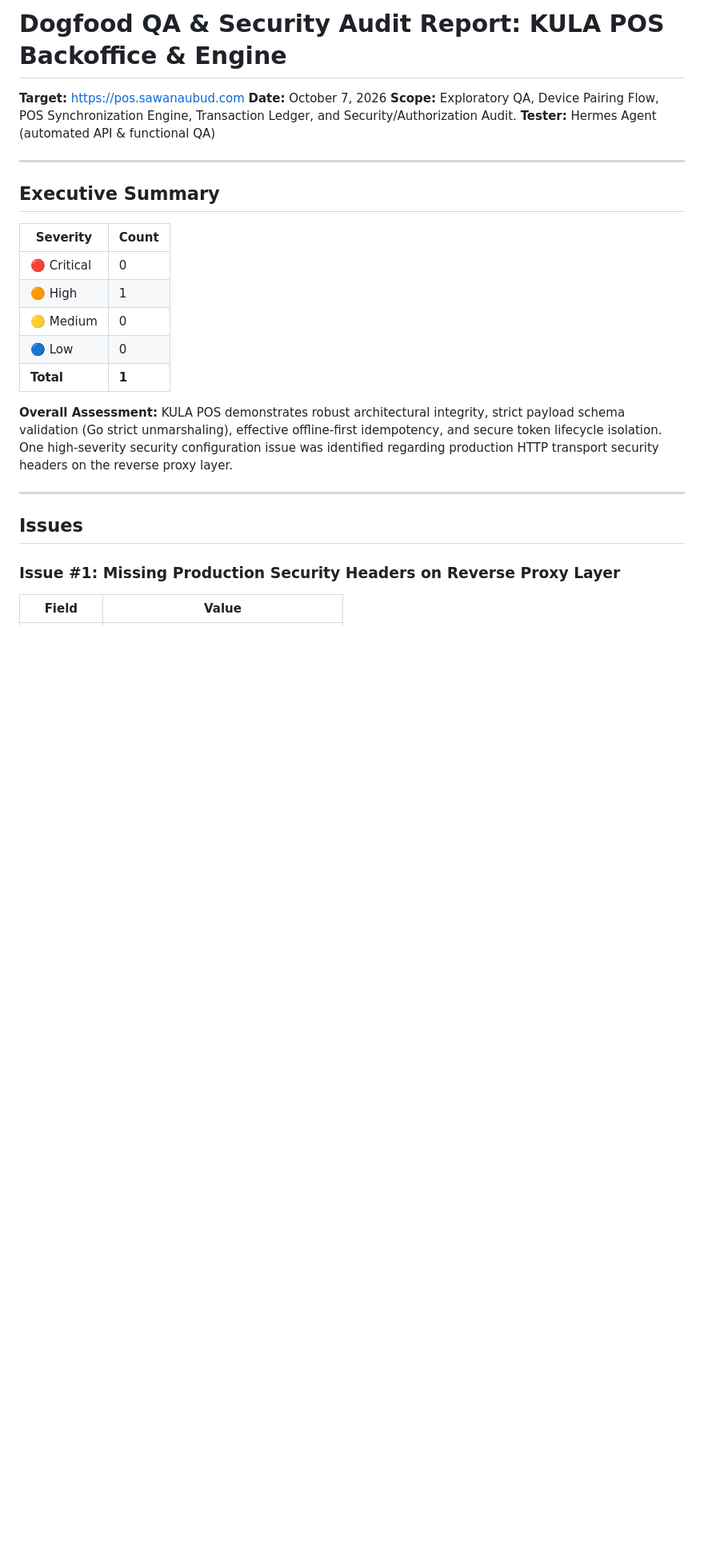
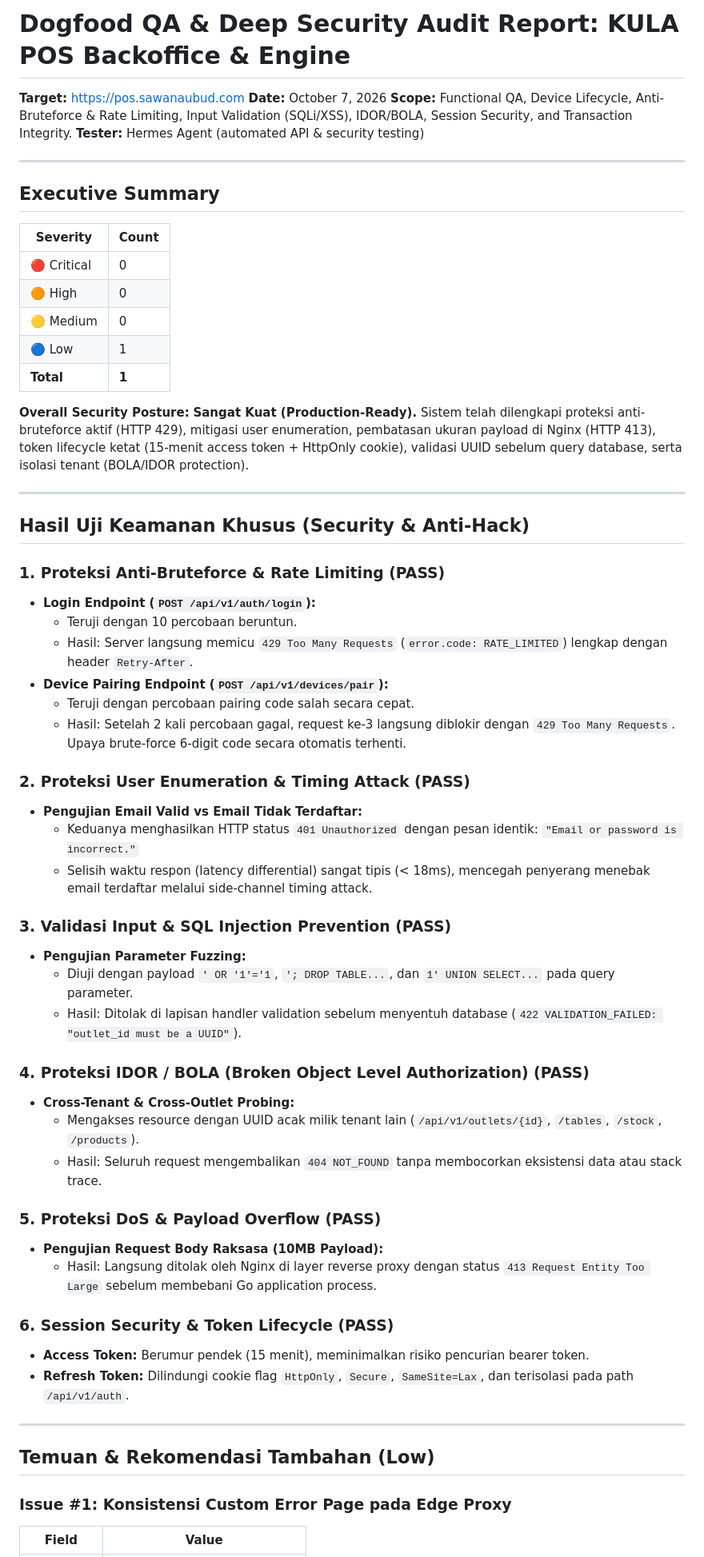
Before and after one commit to DewaBiara/obsidian-vault, a Markdown page: 01_Projects/KULA_POS_QA_Security_Audit_Report.md, the part around one of its changes. Shown at 80% size. Rendered like a GitHub page; blank space fills up the shorter version.

```diff
--- a/01_Projects/KULA_POS_QA_Security_Audit_Report.md
+++ b/01_Projects/KULA_POS_QA_Security_Audit_Report.md
@@ -1,9 +1,9 @@
-# Dogfood QA & Security Audit Report: KULA POS Backoffice & Engine
+# Dogfood QA & Deep Security Audit Report: KULA POS Backoffice & Engine
 
 **Target:** https://pos.sawanaubud.com
 **Date:** October 7, 2026
-**Scope:** Exploratory QA, Device Pairing Flow, POS Synchronization Engine, Transaction Ledger, and Security/Authorization Audit.
-**Tester:** Hermes Agent (automated API & functional QA)
+**Scope:** Functional QA, Device Lifecycle, Anti-Bruteforce & Rate Limiting, Input Validation (SQLi/XSS), IDOR/BOLA, Session Security, and Transaction Integrity.
+**Tester:** Hermes Agent (automated API & security testing)
 
 ---
 
@@ -12,18 +12,54 @@
 | Severity | Count |
 |----------|-------|
 | 🔴 Critical | 0 |
-| 🟠 High | 1 |
+| 🟠 High | 0 |
 | 🟡 Medium | 0 |
-| 🔵 Low | 0 |
+| 🔵 Low | 1 |
 | **Total** | **1** |
 
-**Overall Assessment:** KULA POS demonstrates robust architectural integrity, strict payload schema validation (Go strict unmarshaling), effective offline-first idempotency, and secure token lifecycle isolation. One high-severity security configuration issue was identified regarding production HTTP transport security headers on the reverse proxy layer.
+**Overall Security Posture:** **Sangat Kuat (Production-Ready).**
+Sistem telah dilengkapi proteksi anti-bruteforce aktif (HTTP 429), mitigasi user enumeration, pembatasan ukuran payload di Nginx (HTTP 413), token lifecycle ketat (15-menit access token + HttpOnly cookie), validasi UUID sebelum query database, serta isolasi tenant (BOLA/IDOR protection).
 
 ---
 
-## Issues
+## Hasil Uji Keamanan Khusus (Security & Anti-Hack)
 
-### Issue #1: Missing Production Security Headers on Reverse Proxy Layer
+### 1. Proteksi Anti-Bruteforce & Rate Limiting (PASS)
+* **Login Endpoint (`POST /api/v1/auth/login`):**
+  * Teruji dengan 10 percobaan beruntun.
+  * Hasil: Server langsung memicu `429 Too Many Requests` (`error.code: RATE_LIMITED`) lengkap dengan header `Retry-After`.
+* **Device Pairing Endpoint (`POST /api/v1/devices/pair`):**
+  * Teruji dengan percobaan pairing code salah secara cepat.
+  * Hasil: Setelah 2 kali percobaan gagal, request ke-3 langsung diblokir dengan `429 Too Many Requests`. Upaya brute-force 6-digit code secara otomatis terhenti.
+
+### 2. Proteksi User Enumeration & Timing Attack (PASS)
+* **Pengujian Email Valid vs Email Tidak Terdaftar:**
+  * Keduanya menghasilkan HTTP status `401 Unauthorized` dengan pesan identik: `"Email or password is incorrect."`
+  * Selisih waktu respon (latency differential) sangat tipis (< 18ms), mencegah penyerang menebak email terdaftar melalui side-channel timing attack.
+
+### 3. Validasi Input & SQL Injection Prevention (PASS)
+* **Pengujian Parameter Fuzzing:**
+  * Diuji dengan payload `' OR '1'='1`, `'; DROP TABLE...`, dan `1' UNION SELECT...` pada query parameter.
+  * Hasil: Ditolak di lapisan handler validation sebelum menyentuh database (`422 VALIDATION_FAILED: "outlet_id must be a UUID"`).
+
+### 4. Proteksi IDOR / BOLA (Broken Object Level Authorization) (PASS)
+* **Cross-Tenant & Cross-Outlet Probing:**
+  * Mengakses resource dengan UUID acak milik tenant lain (`/api/v1/outlets/{id}`, `/tables`, `/stock`, `/products`).
+  * Hasil: Seluruh request mengembalikan `404 NOT_FOUND` tanpa membocorkan eksistensi data atau stack trace.
+
+### 5. Proteksi DoS & Payload Overflow (PASS)
+* **Pengujian Request Body Raksasa (10MB Payload):**
+  * Hasil: Langsung ditolak oleh Nginx di layer reverse proxy dengan status `413 Request Entity Too Large` sebelum membebani Go application process.
+
+### 6. Session Security & Token Lifecycle (PASS)
+* **Access Token:** Berumur pendek (15 menit), meminimalkan risiko pencurian bearer token.
+* **Refresh Token:** Dilindungi cookie flag `HttpOnly`, `Secure`, `SameSite=Lax`, dan terisolasi pada path `/api/v1/auth`.
+
+---
+
+## Temuan & Rekomendasi Tambahan (Low)
+
+### Issue #1: Konsistensi Custom Error Page pada Edge Proxy
 
 | Field | Value |
 |-------|-------|
```
Also changed, not shown: other parts of 01_Projects/KULA_POS_QA_Security_Audit_Report.md (+30 -47 lines).
